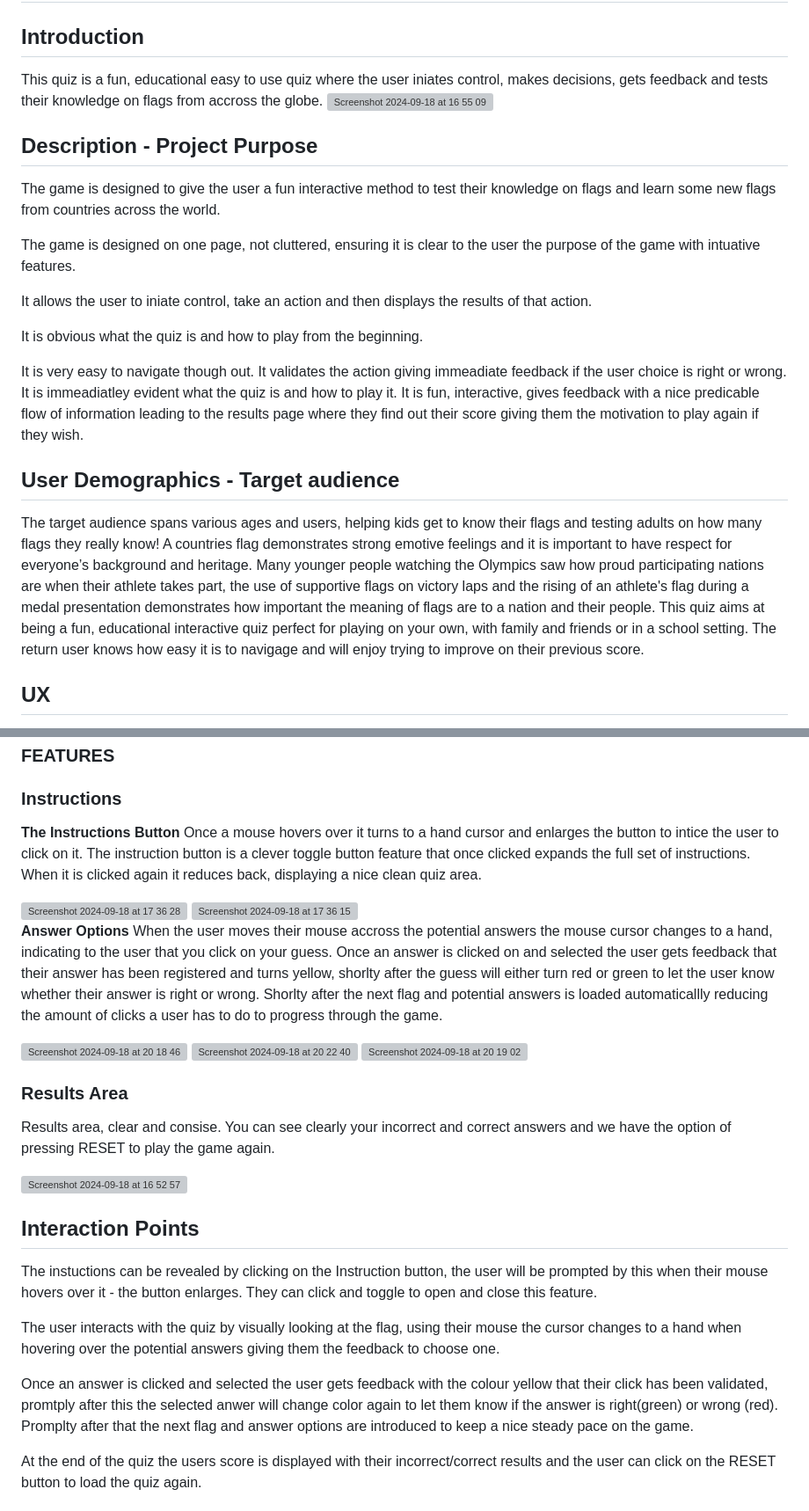
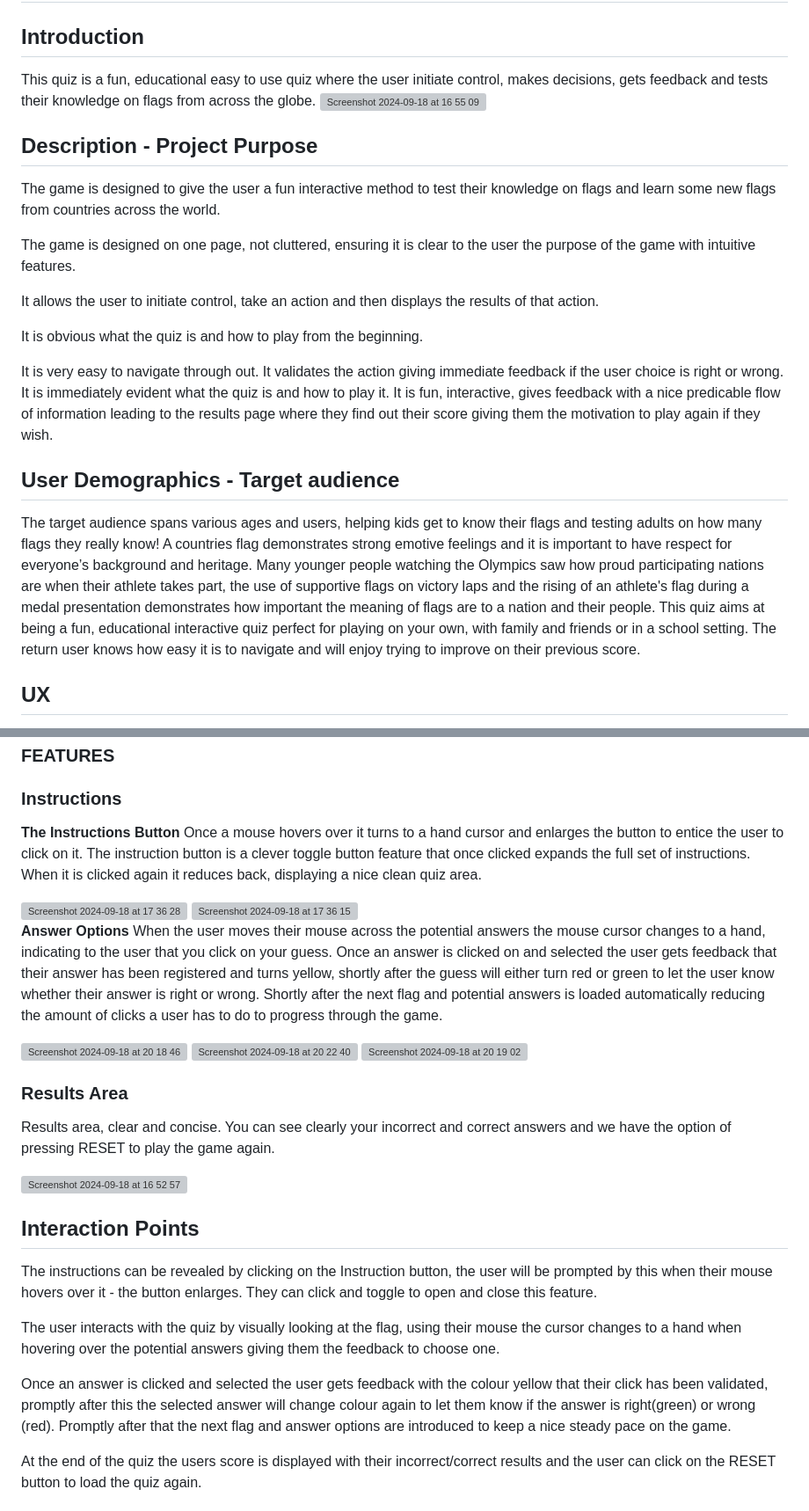
Before and after one commit to Viki-coding/Guess-the-Flag-Quiz, a Markdown page: README.md, 2 parts joined by grey strips. Shown at 88% size. Drawn GitHub-style; grey boxes are pictures that could not be loaded.

```diff
--- a/README.md
+++ b/README.md
@@ -1,6 +1,6 @@
 <h1>FLAGS OF THE WORLD QUIZ</h1>
 <h2>Introduction</h2>
-This quiz is a fun, educational easy to use quiz where the user iniates control, makes decisions, gets feedback and tests their knowledge on flags from accross the globe.
+This quiz is a fun, educational easy to use quiz where the user initiate control, makes decisions, gets feedback and tests their knowledge on flags from across the globe.
 
 <img width="957" alt="Screenshot 2024-09-18 at 16 55 09" src="https://github.com/user-attachments/assets/59c79288-1fc0-464a-83e5-329e6cc053d8">
 
@@ -11,16 +11,16 @@ This quiz is a fun, educational easy to use quiz where the user iniates control,
 
 The game is designed to give the user a fun interactive method to test their knowledge on flags and learn some new flags from countries across the world.
 
-The game is designed on one page, not cluttered, ensuring it is clear to the user the purpose of the game with intuative features.
+The game is designed on one page, not cluttered, ensuring it is clear to the user the purpose of the game with intuitive features.
 
-It allows the user to iniate control, take an action and then displays the results of that action.
+It allows the user to initiate control, take an action and then displays the results of that action.
 
 It is obvious what the quiz is and how to play from the beginning.
 
-It is very easy to navigate though out.  It validates the action giving immeadiate feedback if the user choice is right or wrong. It is immeadiatley evident what the quiz is and how to play it. It is fun, interactive, gives feedback with a nice predicable flow of information leading to the results page where they find out their score giving them the motivation to play again if they wish.
+It is very easy to navigate through out.  It validates the action giving immediate feedback if the user choice is right or wrong. It is immediately evident what the quiz is and how to play it. It is fun, interactive, gives feedback with a nice predicable flow of information leading to the results page where they find out their score giving them the motivation to play again if they wish.
 
 <h2>User Demographics - Target audience</h2>
-The target audience spans various ages and users, helping kids get to know their flags and testing adults on how many flags they really know!  A countries flag demonstrates strong emotive feelings and it is important to have respect for everyone’s background and heritage. Many younger people watching the Olympics saw how proud participating nations are when their athlete takes part, the use of supportive flags on victory laps and the rising of an athlete's flag during a medal presentation demonstrates how important the meaning of flags are to a nation and their people.  This quiz aims at being a fun, educational interactive quiz perfect for playing on your own, with family and friends or in a school setting.  The return user knows how easy it is to navigage and will enjoy trying to improve on their previous score.
+The target audience spans various ages and users, helping kids get to know their flags and testing adults on how many flags they really know!  A countries flag demonstrates strong emotive feelings and it is important to have respect for everyone’s background and heritage. Many younger people watching the Olympics saw how proud participating nations are when their athlete takes part, the use of supportive flags on victory laps and the rising of an athlete's flag during a medal presentation demonstrates how important the meaning of flags are to a nation and their people.  This quiz aims at being a fun, educational interactive quiz perfect for playing on your own, with family and friends or in a school setting.  The return user knows how easy it is to navigate and will enjoy trying to improve on their previous score.
 
 <h2>UX</h2>
 
@@ -85,7 +85,7 @@ The quiz keeps a  tally of correct scores as you progress through the game. It a
 <h3>Instructions</h3>
 
 <b>The Instructions Button </b>
-Once a mouse hovers over it turns to a hand cursor and enlarges the button to intice the user to click on it.  The instruction button is a clever toggle button feature that once clicked expands the full set of instructions.  When it is clicked again it reduces back, displaying a nice clean quiz area.
+Once a mouse hovers over it turns to a hand cursor and enlarges the button to entice the user to click on it.  The instruction button is a clever toggle button feature that once clicked expands the full set of instructions.  When it is clicked again it reduces back, displaying a nice clean quiz area.
 
 <img width="450" alt="Screenshot 2024-09-18 at 17 36 28" src="https://github.com/user-attachments/assets/2e530047-d04c-406f-8ec1-0277f4024aad">
 
@@ -95,7 +95,7 @@ Once a mouse hovers over it turns to a hand cursor and enlarges the button to in
 
 
 <b>Answer Options</b>
-When the user moves their mouse accross the potential answers the mouse cursor changes to a hand, indicating to the user that you click on your guess. Once an answer is clicked on and selected the user gets feedback that their answer has been registered and turns yellow, shorlty after the guess will either turn red or green to let the user know whether their answer is right or wrong.  Shorlty after the next flag and potential answers is loaded automaticallly reducing the amount of clicks a user has to do to progress through the game.
+When the user moves their mouse across the potential answers the mouse cursor changes to a hand, indicating to the user that you click on your guess. Once an answer is clicked on and selected the user gets feedback that their answer has been registered and turns yellow, shortly after the guess will either turn red or green to let the user know whether their answer is right or wrong.  Shortly after the next flag and potential answers is loaded automatically reducing the amount of clicks a user has to do to progress through the game.
 
 <img width="300" alt="Screenshot 2024-09-18 at 20 18 46" src="https://github.com/user-attachments/assets/56184310-3e99-4080-a359-1053882c6043">
 
@@ -108,7 +108,7 @@ When the user moves their mouse accross the potential answers the mouse cursor c
 
 <h3>Results Area</h3>
 
-Results area, clear and consise.  You can see clearly your incorrect and correct answers and we have the option of pressing RESET to play the game again.
+Results area, clear and concise.  You can see clearly your incorrect and correct answers and we have the option of pressing RESET to play the game again.
 
 <img width="1027" alt="Screenshot 2024-09-18 at 16 52 57" src="https://github.com/user-attachments/assets/a83c0386-e665-4cea-8f85-a58bb3ad0564">
 
@@ -117,11 +117,11 @@ Results area, clear and consise.  You can see clearly your incorrect and correct
 
 <h2>Interaction Points</h2>
 
-The instuctions can be revealed by clicking on the Instruction button, the user will be prompted by this when their mouse hovers over it - the button enlarges. They can click and toggle to open and close this feature.
+The instructions can be revealed by clicking on the Instruction button, the user will be prompted by this when their mouse hovers over it - the button enlarges. They can click and toggle to open and close this feature.
 
 The user interacts with the quiz by visually looking at the flag, using their mouse the cursor changes to a hand when hovering over the potential answers giving them the feedback to choose one.
 
-Once an answer is clicked and selected the user gets feedback with the colour yellow that their click has been validated, promtply after this the selected anwer will change color again to let them know if the answer is right(green) or wrong (red). Promplty after that the next flag and answer options are introduced to keep a nice steady pace on the game.
+Once an answer is clicked and selected the user gets feedback with the colour yellow that their click has been validated, promptly after this the selected answer will change colour again to let them know if the answer is right(green) or wrong (red). Promptly after that the next flag and answer options are introduced to keep a nice steady pace on the game.
 
 At the end of the quiz the users score is displayed with their incorrect/correct results and the user can click on the RESET button to load the quiz again.
 
```
Also changed, not shown: other parts of README.md (+15 -10 lines).
